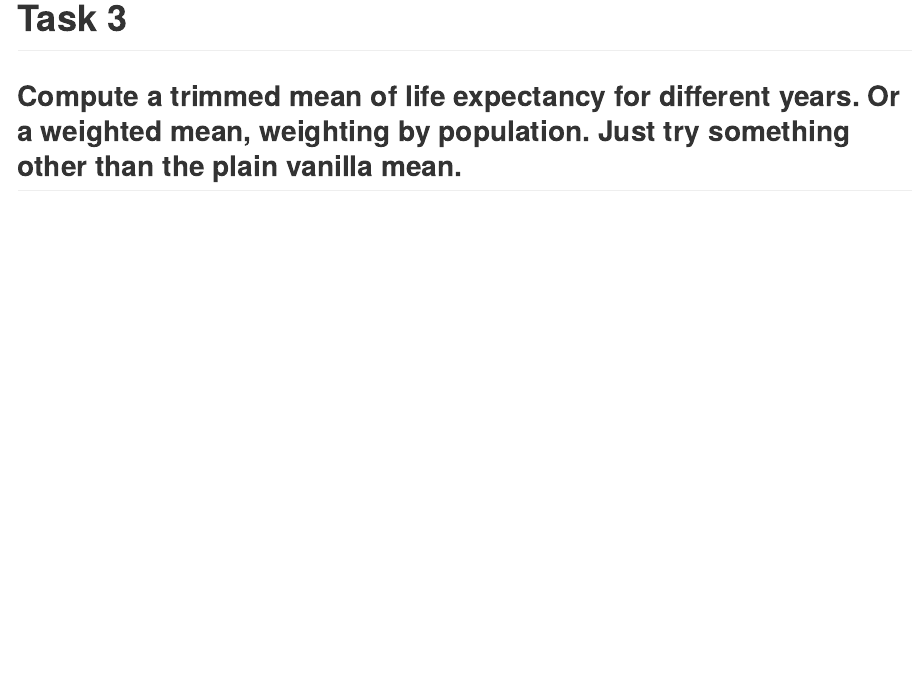
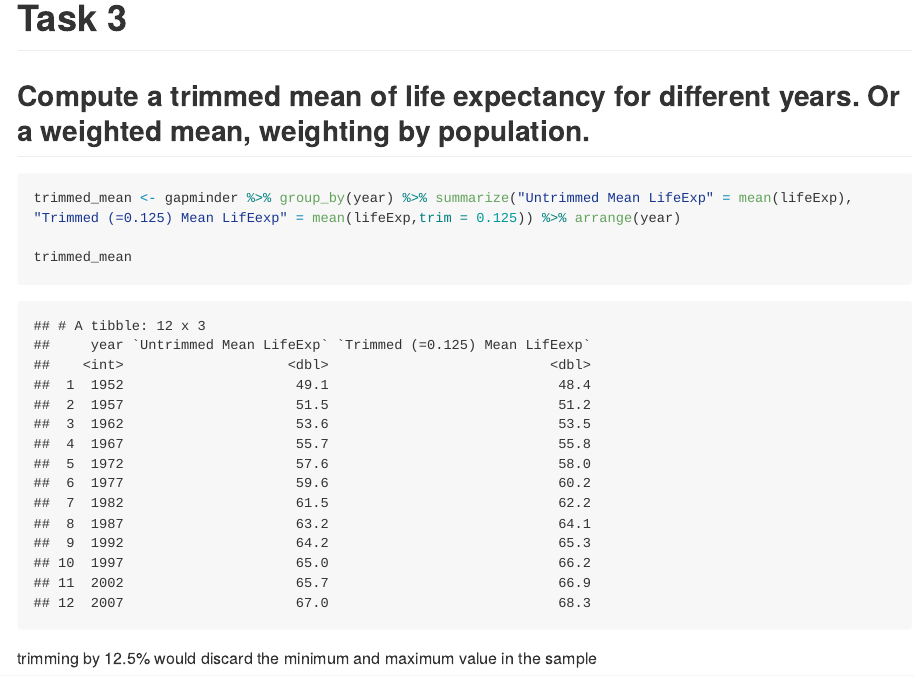
Before and after one commit to STAT545-UBC-hw-2018-19/hw03-singhg53, an R Markdown document (hw03.Rmd): the page in a window 1100 px wide, from 3480 px down. The pictures show the output file hw03.md that the author committed with the source, drawn offline in the style of GitHub; long lines of code are wrapped.

Commit message:
Commit number 3

````diff
--- a/hw03.Rmd
+++ b/hw03.Rmd
@@ -71,4 +71,16 @@ ggplot(gapminder, aes(continent, gdpPercap, fill=continent)) +
 ```
 
 # Task 3
-## Compute a trimmed mean of life expectancy for different years. Or a weighted mean, weighting by population. Just try something other than the plain vanilla mean.
+## Compute a trimmed mean of life expectancy for different years. Or a weighted mean, weighting by population.
+
+```{r}
+trimmed_mean <- gapminder %>% group_by(year) %>% summarize("Untrimmed Mean LifeExp" = mean(lifeExp), "Trimmed (=0.125) Mean LifEexp" = mean(lifeExp,trim = 0.125)) %>% arrange(year)
+
+trimmed_mean
+```
+
+trimming by 12.5% would discard the minimum and maximum value in the sample
+
+```{r}
+
+```
````
Also changed, not shown: hw03.md, hw03_files/figure-gfm/unnamed-chunk-5-1.png.
